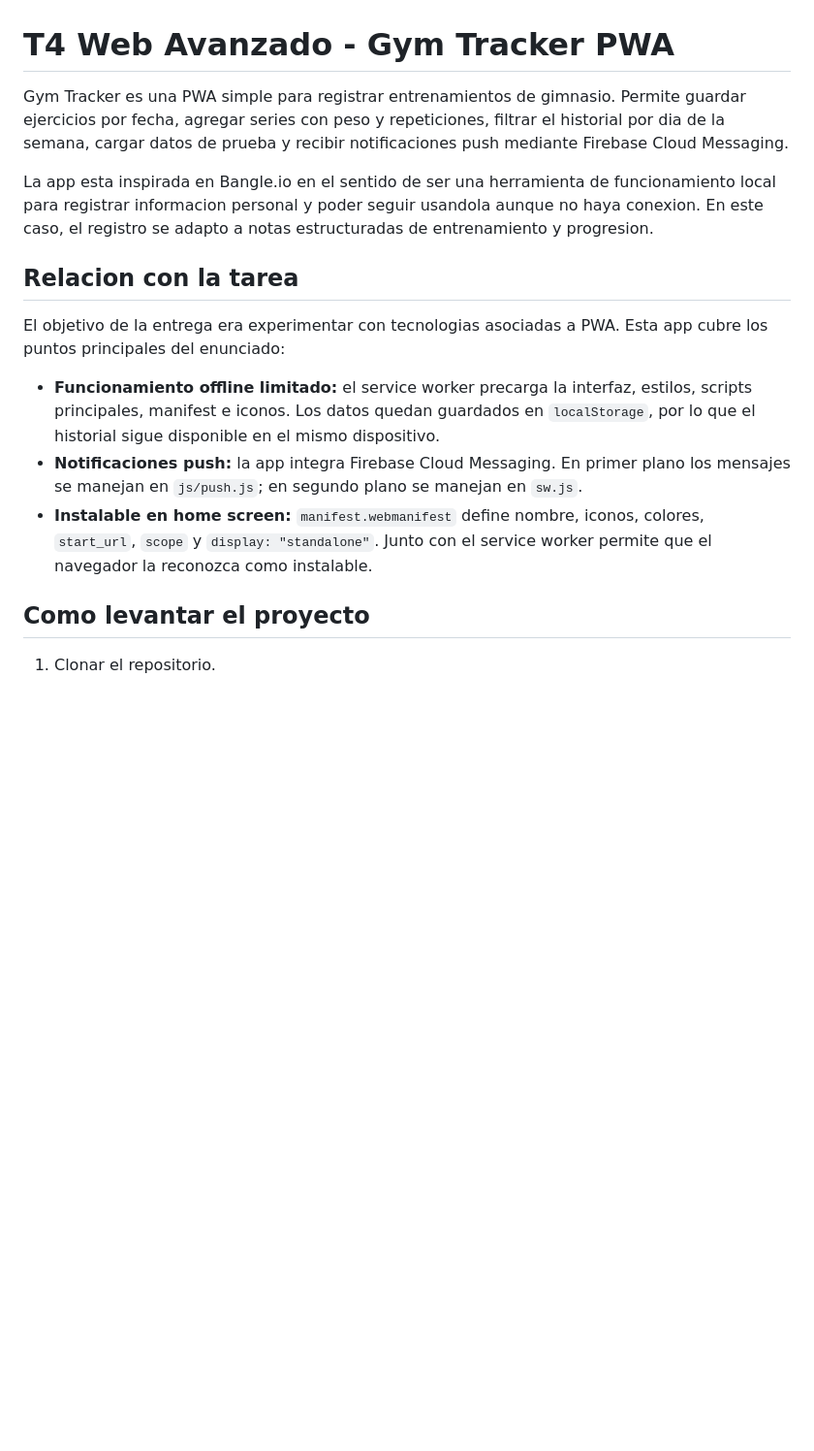
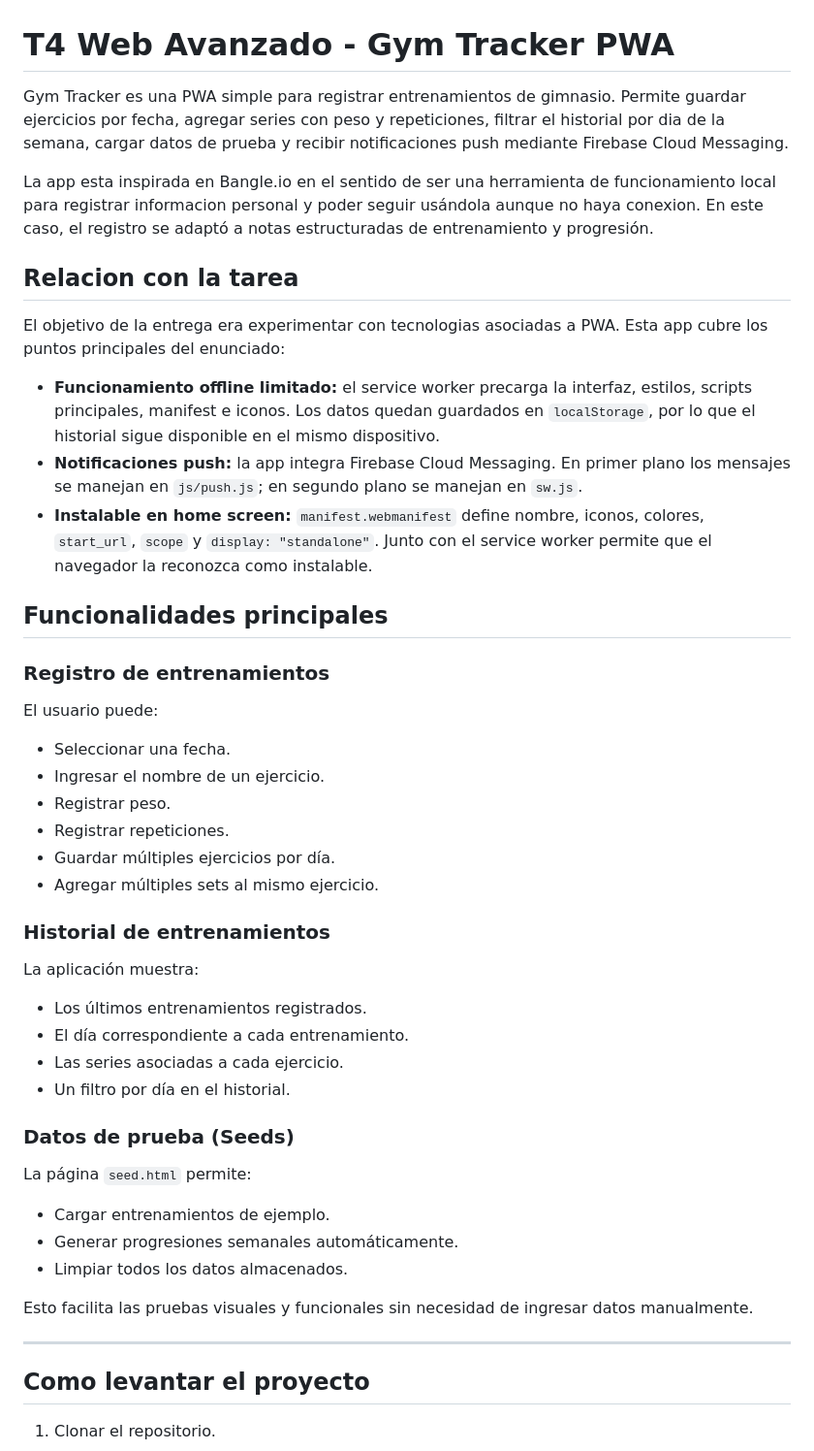
Before and after one commit to IIC3585-2026-1/2026-1-t4-g5, a Markdown page: README.md, the part around one of its changes. Shown at 97% size. Drawn GitHub-style; blank space fills up the shorter version.

```diff
--- a/README.md
+++ b/README.md
@@ -1,29 +1,55 @@
 # T4 Web Avanzado - Gym Tracker PWA
 
-Gym Tracker es una PWA simple para registrar entrenamientos de gimnasio. Permite
-guardar ejercicios por fecha, agregar series con peso y repeticiones, filtrar el
-historial por dia de la semana, cargar datos de prueba y recibir notificaciones
-push mediante Firebase Cloud Messaging.
+Gym Tracker es una PWA simple para registrar entrenamientos de gimnasio. Permite guardar ejercicios por fecha, agregar series con peso y repeticiones, filtrar el
+historial por dia de la semana, cargar datos de prueba y recibir notificaciones push mediante Firebase Cloud Messaging.
 
-La app esta inspirada en Bangle.io en el sentido de ser una herramienta de
-funcionamiento local para registrar informacion personal y poder seguir
-usandola aunque no haya conexion. En este caso, el registro se adapto a notas estructuradas de entrenamiento y progresion.
+La app esta inspirada en Bangle.io en el sentido de ser una herramienta de funcionamiento local para registrar informacion personal y poder seguir usándola aunque no haya conexion. En este caso, el registro se adaptó a notas estructuradas de entrenamiento y progresión.
 
 ## Relacion con la tarea
 
-El objetivo de la entrega era experimentar con tecnologias asociadas a PWA. Esta
-app cubre los puntos principales del enunciado:
+El objetivo de la entrega era experimentar con tecnologias asociadas a PWA. Esta app cubre los puntos principales del enunciado:
 
-- **Funcionamiento offline limitado:** el service worker precarga la interfaz,
-  estilos, scripts principales, manifest e iconos. Los datos quedan guardados en
-  `localStorage`, por lo que el historial sigue disponible en el mismo
-  dispositivo.
+- **Funcionamiento offline limitado:** el service worker precarga la interfaz, estilos, scripts principales, manifest e iconos. Los datos quedan guardados en `localStorage`, por lo que el historial sigue disponible en el mismo dispositivo.
 - **Notificaciones push:** la app integra Firebase Cloud Messaging. En primer
   plano los mensajes se manejan en `js/push.js`; en segundo plano se manejan en
   `sw.js`.
 - **Instalable en home screen:** `manifest.webmanifest` define nombre, iconos,
   colores, `start_url`, `scope` y `display: "standalone"`. Junto con el service
   worker permite que el navegador la reconozca como instalable.
+
+## Funcionalidades principales
+
+### Registro de entrenamientos
+
+El usuario puede:
+
+- Seleccionar una fecha.
+- Ingresar el nombre de un ejercicio.
+- Registrar peso.
+- Registrar repeticiones.
+- Guardar múltiples ejercicios por día.
+- Agregar múltiples sets al mismo ejercicio.
+
+### Historial de entrenamientos
+
+La aplicación muestra:
+
+- Los últimos entrenamientos registrados.
+- El día correspondiente a cada entrenamiento.
+- Las series asociadas a cada ejercicio.
+- Un filtro por día en el historial.
+
+### Datos de prueba (Seeds)
+
+La página `seed.html` permite:
+
+- Cargar entrenamientos de ejemplo.
+- Generar progresiones semanales automáticamente.
+- Limpiar todos los datos almacenados.
+
+Esto facilita las pruebas visuales y funcionales sin necesidad de ingresar datos manualmente.
+
+---
 
 ## Como levantar el proyecto
 
```
Also changed, not shown: other parts of README.md (+17 -16 lines).
